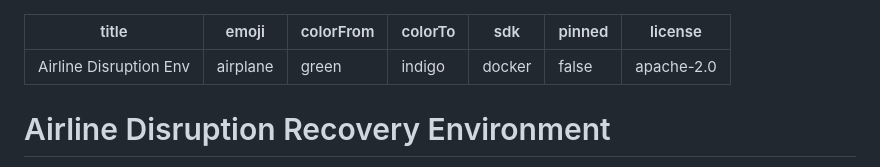
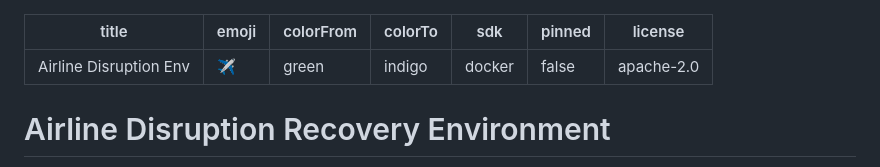
Before and after one commit to jeeka1469/Airline-Man07, a Markdown page: README.md, the part around the change. GitHub-like rendering.

Commit message:
Set valid HF emoji glyph

```diff
--- a/README.md
+++ b/README.md
@@ -1,6 +1,6 @@
 ---
 title: Airline Disruption Env
-emoji: "airplane"
+emoji: "✈️"
 colorFrom: green
 colorTo: indigo
 sdk: docker
```
